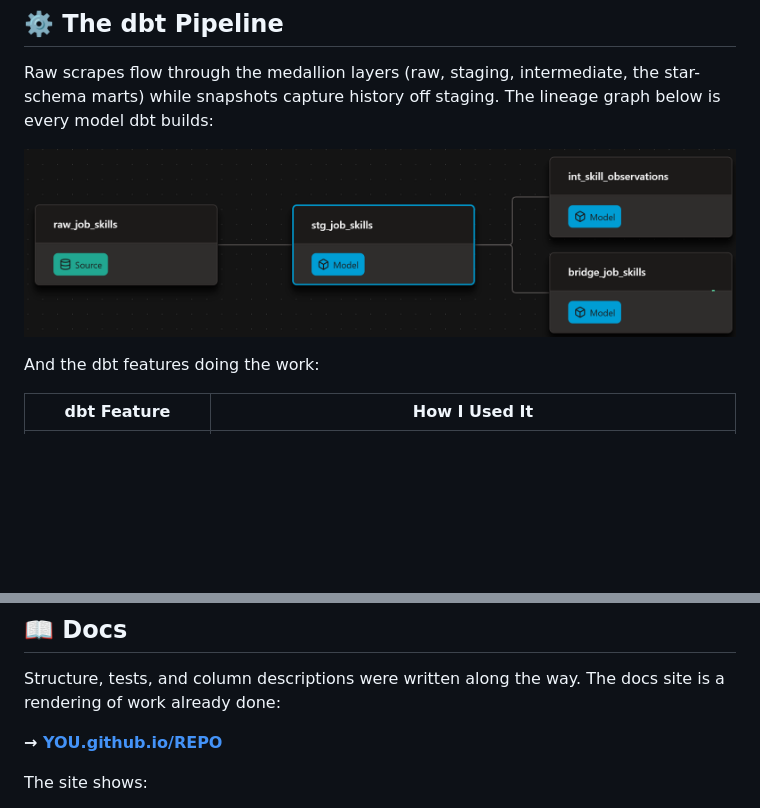
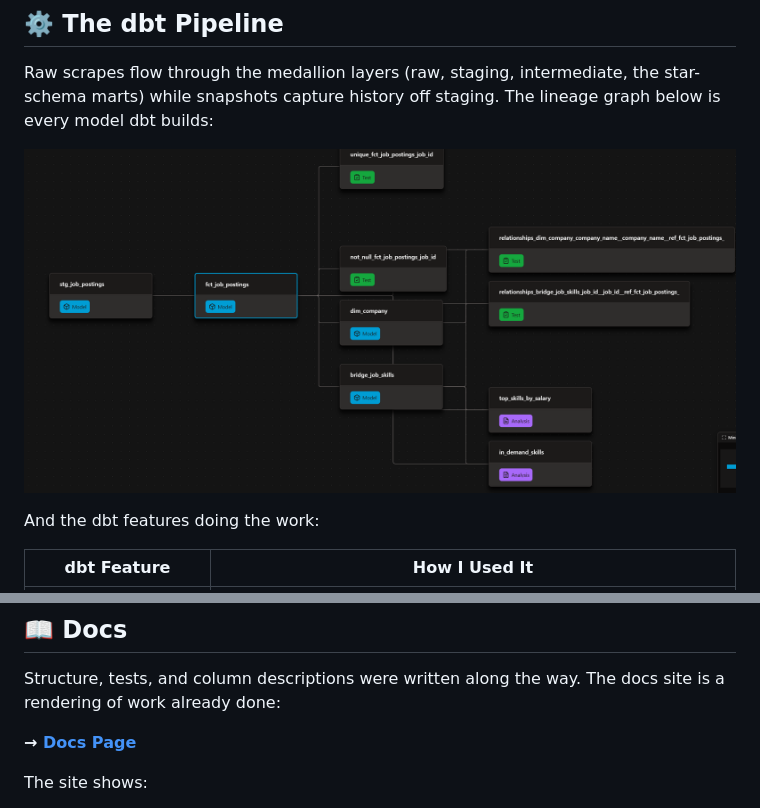
Before and after one commit to rodgermeyers1971/dbt-databricks-pipeline, a Markdown page: README.md, 2 parts joined by grey strips. Rendered like a GitHub page; pictures changed too: img/lineage.png; blank space fills up the shorter version.

```diff
--- a/README.md
+++ b/README.md
@@ -79,7 +79,7 @@ The marts keep each job's **latest** scrape. The snapshot table keeps **every ve
 
 Structure, tests, and column descriptions were written along the way. The docs site is a rendering of work already done:
 
-**→ [YOU.github.io/REPO](https://YOU.github.io/REPO/)**
+**→ [Docs Page](https://rodgermeyers1971.github.io/dbt-databricks-pipeline/)**
 
 The site shows:
 
```
Also changed, not shown: other parts of README.md (+1 -1 lines).
